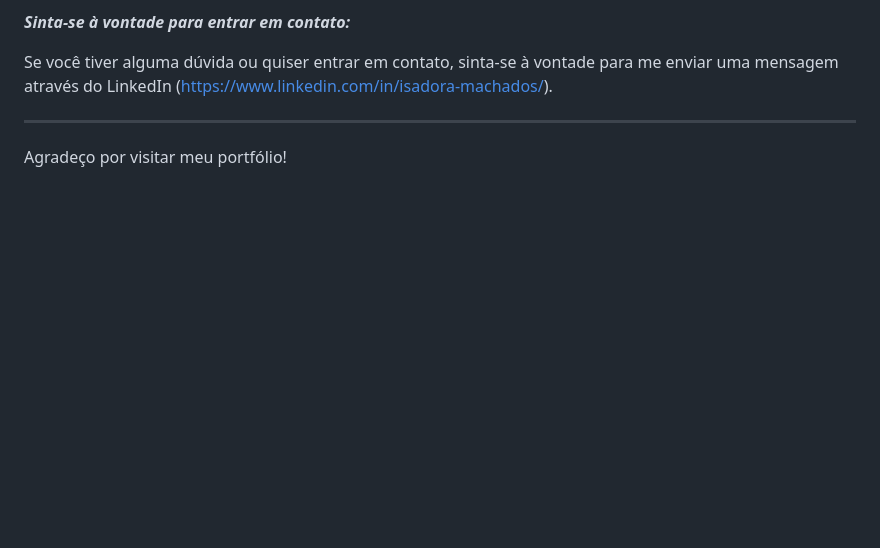
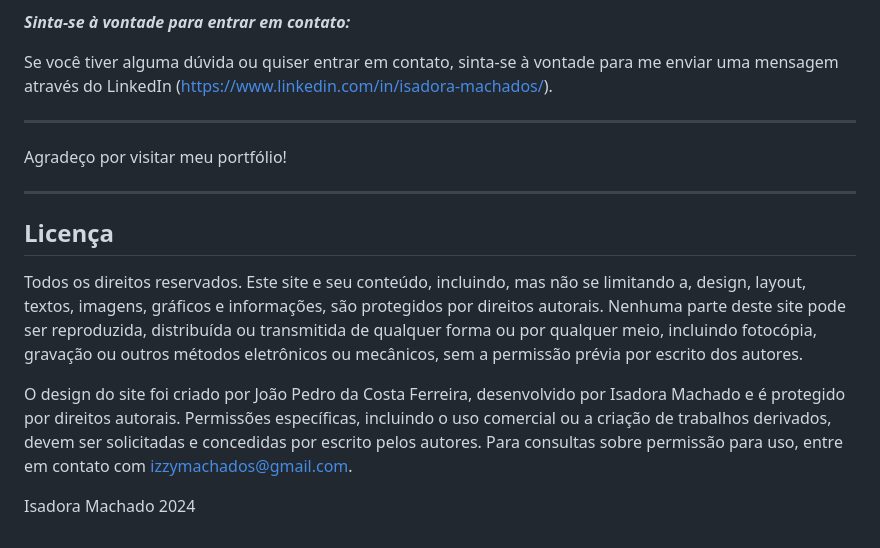
Before and after one commit to Isa-MachadoS/Site-de-Portfolio, a Markdown page: README.md, the part around one of its changes. GitHub-like rendering; blank space fills up the shorter version.

```diff
--- a/README.md
+++ b/README.md
@@ -50,3 +52,13 @@ Se você tiver alguma dúvida ou quiser entrar em contato, sinta-se à vontade p
 ---
 
 Agradeço por visitar meu portfólio!
+
+---
+## Licença
+
+Todos os direitos reservados. Este site e seu conteúdo, incluindo, mas não se limitando a, design, layout, textos, imagens, gráficos e informações, são protegidos por direitos autorais. Nenhuma parte deste site pode ser reproduzida, distribuída ou transmitida de qualquer forma ou por qualquer meio, incluindo fotocópia, gravação ou outros métodos eletrônicos ou mecânicos, sem a permissão prévia por escrito dos autores.
+
+O design do site foi criado por João Pedro da Costa Ferreira, desenvolvido por Isadora Machado e é protegido por direitos autorais. Permissões específicas, incluindo o uso comercial ou a criação de trabalhos derivados, devem ser solicitadas e concedidas por escrito pelos autores. Para consultas sobre permissão para uso, entre em contato com izzymachados@gmail.com.
+
+Isadora Machado
+2024
```
Also changed, not shown: other parts of README.md (+2 -0 lines).
